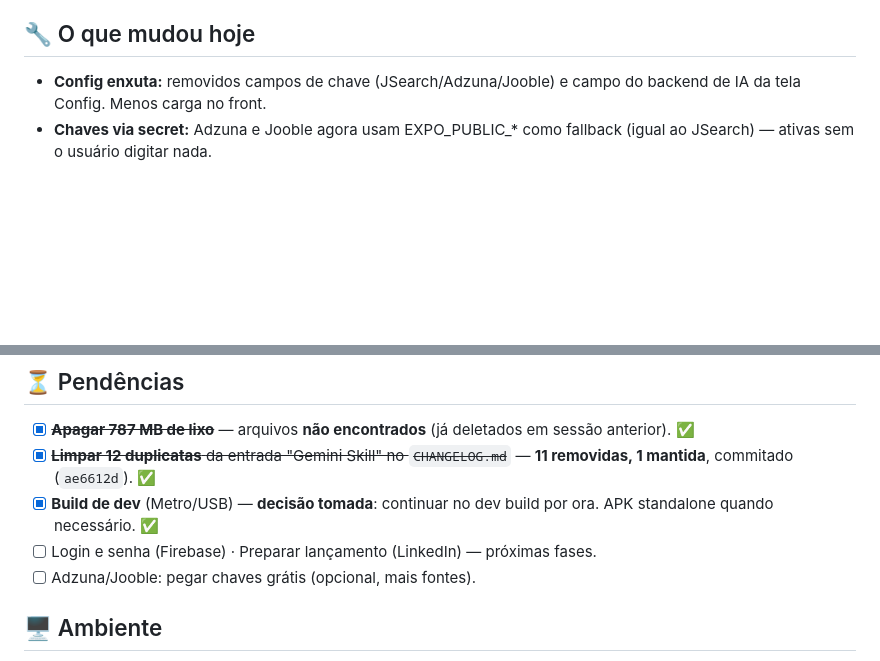
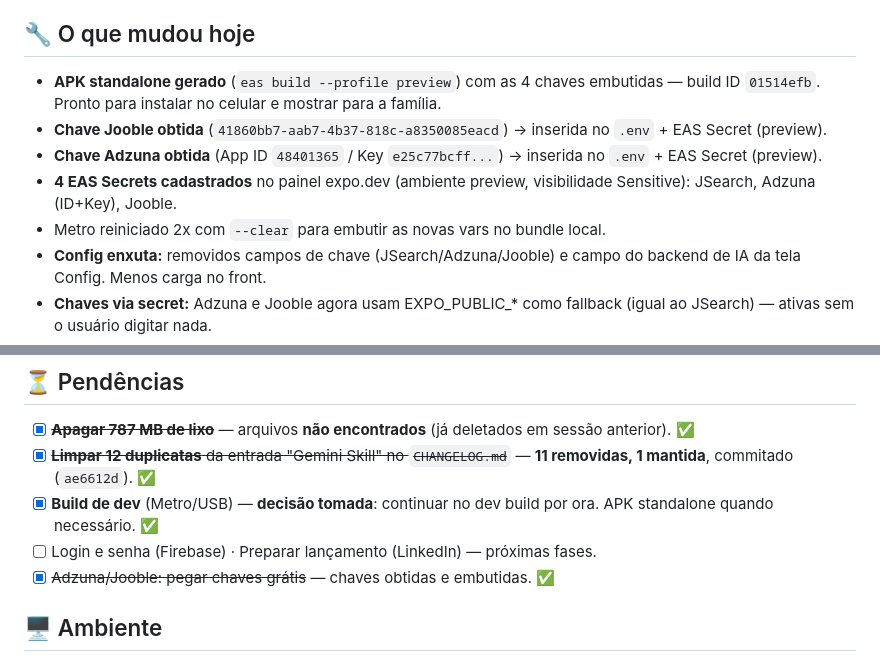
Before and after one commit to moraesmattheus/Aplicativos, a Markdown page: projeto-vagas-app/DASH_DIARIO.md, 2 parts joined by grey strips. Drawn GitHub-style; blank space fills up the shorter version.

```diff
--- a/projeto-vagas-app/DASH_DIARIO.md
+++ b/projeto-vagas-app/DASH_DIARIO.md
@@ -16,6 +16,11 @@
 - **Kanban, Agenda, Perfil, Dashboard** — ok.
 
 ## 🔧 O que mudou hoje
+- **APK standalone gerado** (`eas build --profile preview`) com as 4 chaves embutidas — build ID `01514efb`. Pronto para instalar no celular e mostrar para a família.
+- **Chave Jooble obtida** (`41860bb7-aab7-4b37-818c-a8350085eacd`) → inserida no `.env` + EAS Secret (preview).
+- **Chave Adzuna obtida** (App ID `48401365` / Key `e25c77bcff...`) → inserida no `.env` + EAS Secret (preview).
+- **4 EAS Secrets cadastrados** no painel expo.dev (ambiente preview, visibilidade Sensitive): JSearch, Adzuna (ID+Key), Jooble.
+- Metro reiniciado 2x com `--clear` para embutir as novas vars no bundle local.
 - **Config enxuta:** removidos campos de chave (JSearch/Adzuna/Jooble) e campo do backend de IA da tela Config. Menos carga no front.
 - **Chaves via secret:** Adzuna e Jooble agora usam EXPO_PUBLIC_* como fallback (igual ao JSearch) — ativas sem o usuário digitar nada.
 - **Status de fontes:** painel mostra "embutida no app" quando a chave vem do secret EAS.
@@ -32,7 +37,7 @@
 - [x] ~~**Limpar 12 duplicatas** da entrada "Gemini Skill" no `CHANGELOG.md`~~ — **11 removidas, 1 mantida**, commitado (`ae6612d`). ✅
 - [x] **Build de dev** (Metro/USB) — **decisão tomada**: continuar no dev build por ora. APK standalone quando necessário. ✅
 - [ ] Login e senha (Firebase) · Preparar lançamento (LinkedIn) — próximas fases.
-- [ ] Adzuna/Jooble: pegar chaves grátis (opcional, mais fontes).
+- [x] ~~Adzuna/Jooble: pegar chaves grátis~~ — chaves obtidas e embutidas. ✅
 
 ## 🖥️ Ambiente
 - **Projeto:** `C:\Users\matth\Downloads\Apps\apps-claude\projeto-vagas-app`
```
Also changed, not shown: projeto-vagas-app/CHANGELOG.md (+17 -0 lines), projeto-vagas-app/AGENTS.md (line endings or trailing spaces).
